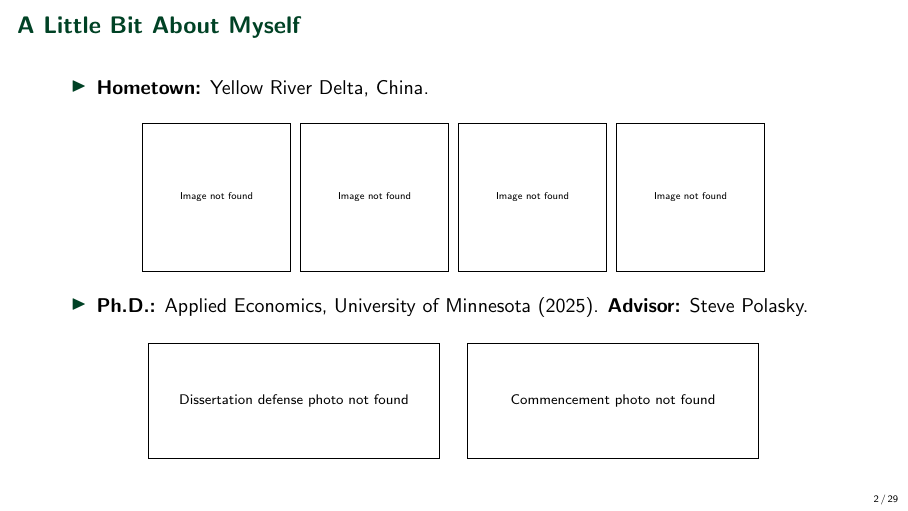
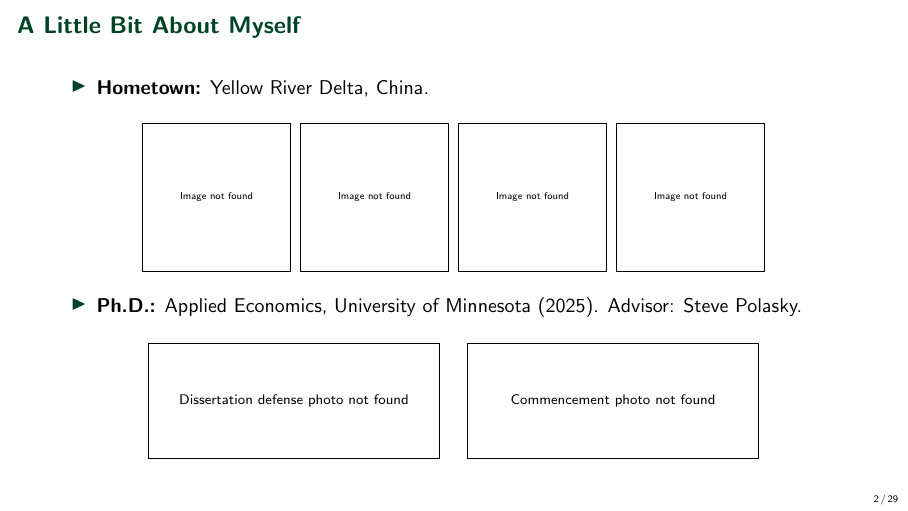
Before and after one commit to yanxulong/fuel_reduction_wildfire, LaTeX slides (slides/fuel_reduction_wildfire_natcap_lab20261102.tex): page 2 of 37. Compiled offline with pdfLaTeX.

Commit message:
Use regular font for PhD advisor label

```diff
--- a/slides/fuel_reduction_wildfire_natcap_lab20261102.tex
+++ b/slides/fuel_reduction_wildfire_natcap_lab20261102.tex
@@ -109,7 +109,7 @@
   \end{center}
   \vspace{0.1em}
   \begin{itemize}
-    \item \textbf{Ph.D.:} Applied Economics, University of Minnesota (2025). \textbf{Advisor:} Steve Polasky.
+    \item \textbf{Ph.D.:} Applied Economics, University of Minnesota (2025). Advisor: Steve Polasky.
   \end{itemize}
   \vspace{0.12em}
   \begin{center}
```
